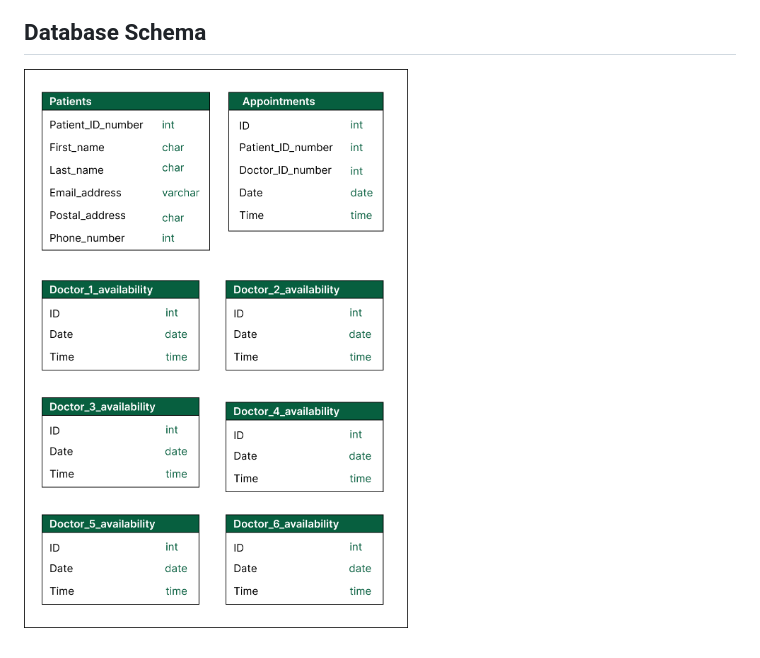
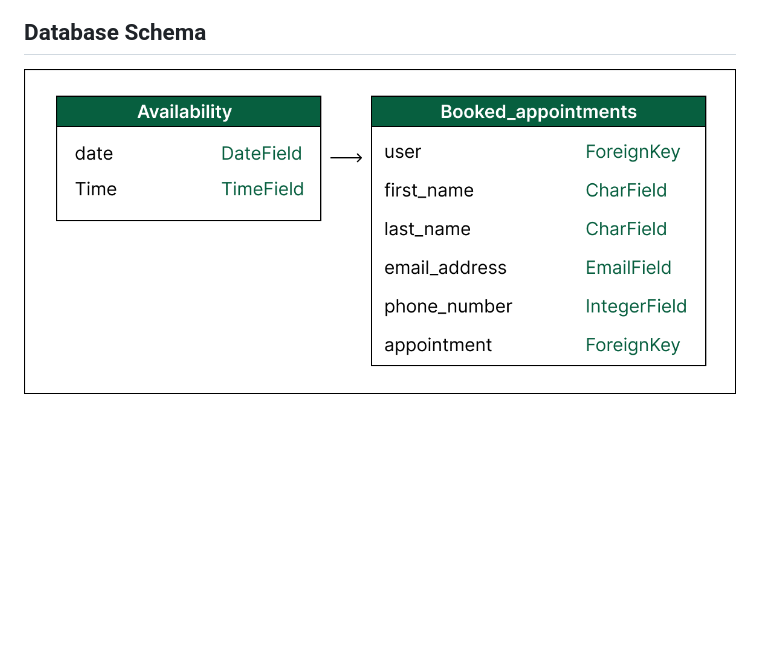
Before and after one commit to CatherineP37/project_4, a Markdown page: README.md, the part around the change. GitHub-like rendering; pictures changed too: images/database.png (added), images/database_schema.png (deleted); blank space fills up the shorter version.

Commit message:
Add database schema picture to README.md

```diff
--- a/README.md
+++ b/README.md
@@ -63,4 +63,4 @@ These are wireframes for the mobile screens.
 
 ## Database Schema
 
-![database schema](images/database_schema.png)
+![database schema](images/database.png)
```
